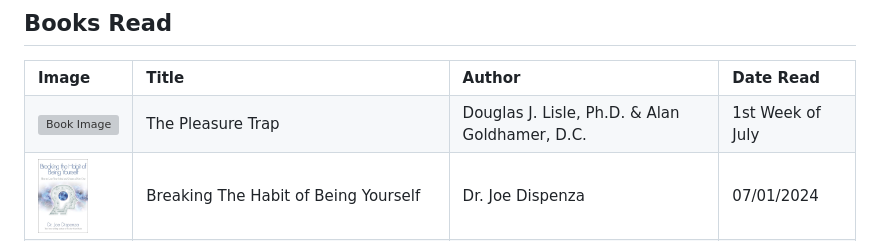
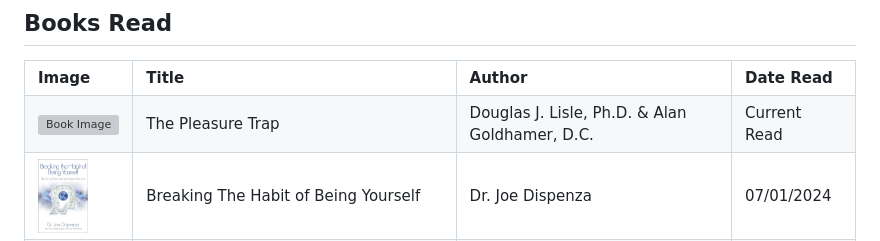
Before and after one commit to aidanaidanaidanaidanaidanaidanaidan/aidanaidanaidanaidanaidanaidanaidan.github.io, a Markdown page: currentread.md, the part around the change. GitHub-like rendering; grey boxes are pictures that could not be loaded.

```diff
--- a/currentread.md
+++ b/currentread.md
@@ -17,7 +17,7 @@ This page tracks books I have read & the book I am currently reading.
     <td><img src="The Pleasure Trap.jpg" alt="Book Image" width="50"/></td>
     <td>The Pleasure Trap</td>
     <td>Douglas J. Lisle, Ph.D. & Alan Goldhamer, D.C.</td>
-    <td>1st Week of July</td>
+    <td>Current Read</td>
   </tr>
   <tr>
     <td><img src="71bQU3h3TzL._AC_UF1000,1000_QL80_.jpg" alt="Book Image" width="50"/></td>
```
